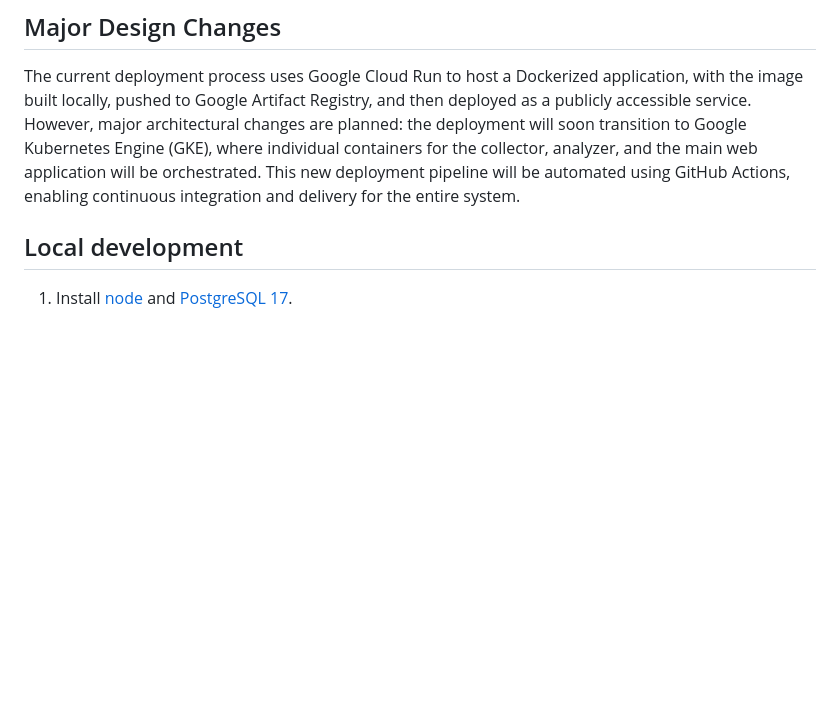
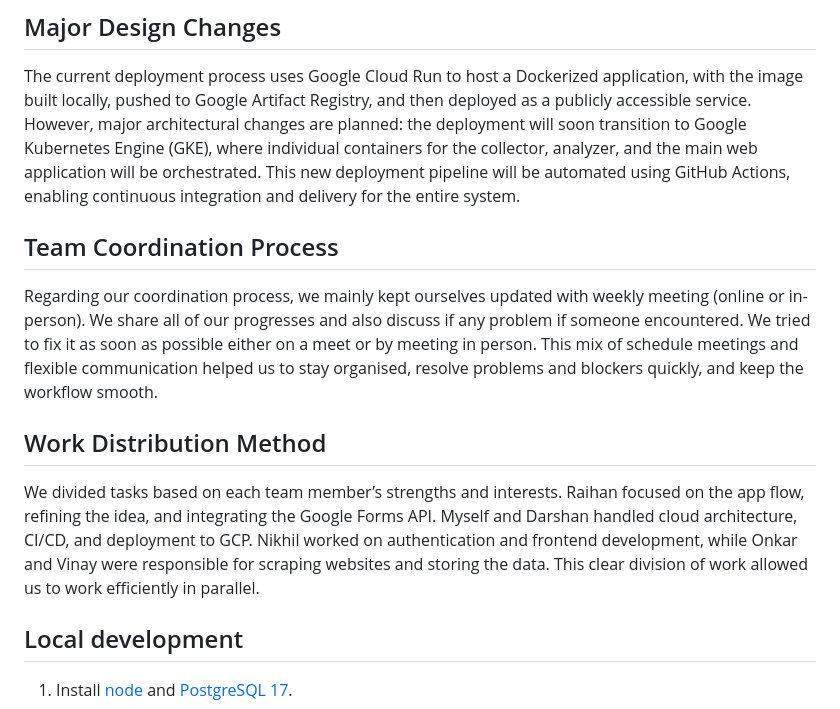
Before and after one commit to darshan-vijay/Quiz_Generator, a Markdown page: README.md, the part around the change. Drawn GitHub-style; blank space fills up the shorter version.

```diff
--- a/README.md
+++ b/README.md
@@ -38,6 +38,14 @@ The application is currently deployed on Cloud Run using a container image store
 ## Major Design Changes
 
  The current deployment process uses Google Cloud Run to host a Dockerized application, with the image built locally, pushed to Google Artifact Registry, and then deployed as a publicly accessible service. However, major architectural changes are planned: the deployment will soon transition to Google Kubernetes Engine (GKE), where individual containers for the collector, analyzer, and the main web application will be orchestrated. This new deployment pipeline will be automated using GitHub Actions, enabling continuous integration and delivery for the entire system.
+
+## Team Coordination Process
+
+Regarding our coordination process, we mainly kept ourselves updated with weekly meeting (online or in-person). We share all of our progresses and also discuss if any problem if someone encountered. We tried to fix it as soon as possible either on a meet or by meeting in person. This mix of schedule meetings and flexible communication helped us to stay organised, resolve problems and blockers quickly, and keep the workflow smooth.
+
+## Work Distribution Method
+
+We divided tasks based on each team member’s strengths and interests. Raihan focused on the app flow, refining the idea, and integrating the Google Forms API. Myself and Darshan handled cloud architecture, CI/CD, and deployment to GCP. Nikhil worked on authentication and frontend development, while Onkar and Vinay were responsible for scraping websites and storing the data. This clear division of work allowed us to work efficiently in parallel.
 
 ## Local development
 
```
